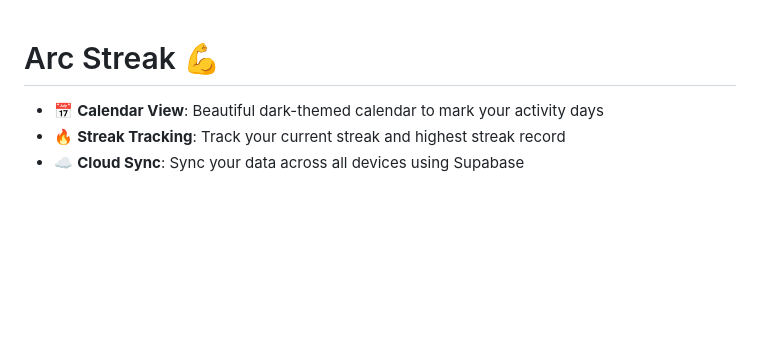
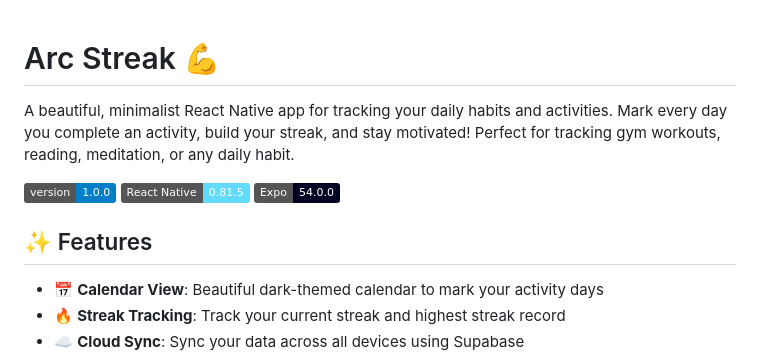
Before and after one commit to StarkAg/ArcStreak, a Markdown page: README.md, the part around the change. Rendered like a GitHub page; badges without logos; blank space fills up the shorter version.

```diff
--- a/README.md
+++ b/README.md
@@ -1,4 +1,12 @@
 # Arc Streak 💪
+
+A beautiful, minimalist React Native app for tracking your daily habits and activities. Mark every day you complete an activity, build your streak, and stay motivated! Perfect for tracking gym workouts, reading, meditation, or any daily habit.
+
+![Arc Streak](https://img.shields.io/badge/version-1.0.0-blue)
+![React Native](https://img.shields.io/badge/React%20Native-0.81.5-61DAFB)
+![Expo](https://img.shields.io/badge/Expo-54.0.0-000020)
+
+## ✨ Features
 
 - 📅 **Calendar View**: Beautiful dark-themed calendar to mark your activity days
 - 🔥 **Streak Tracking**: Track your current streak and highest streak record
```
